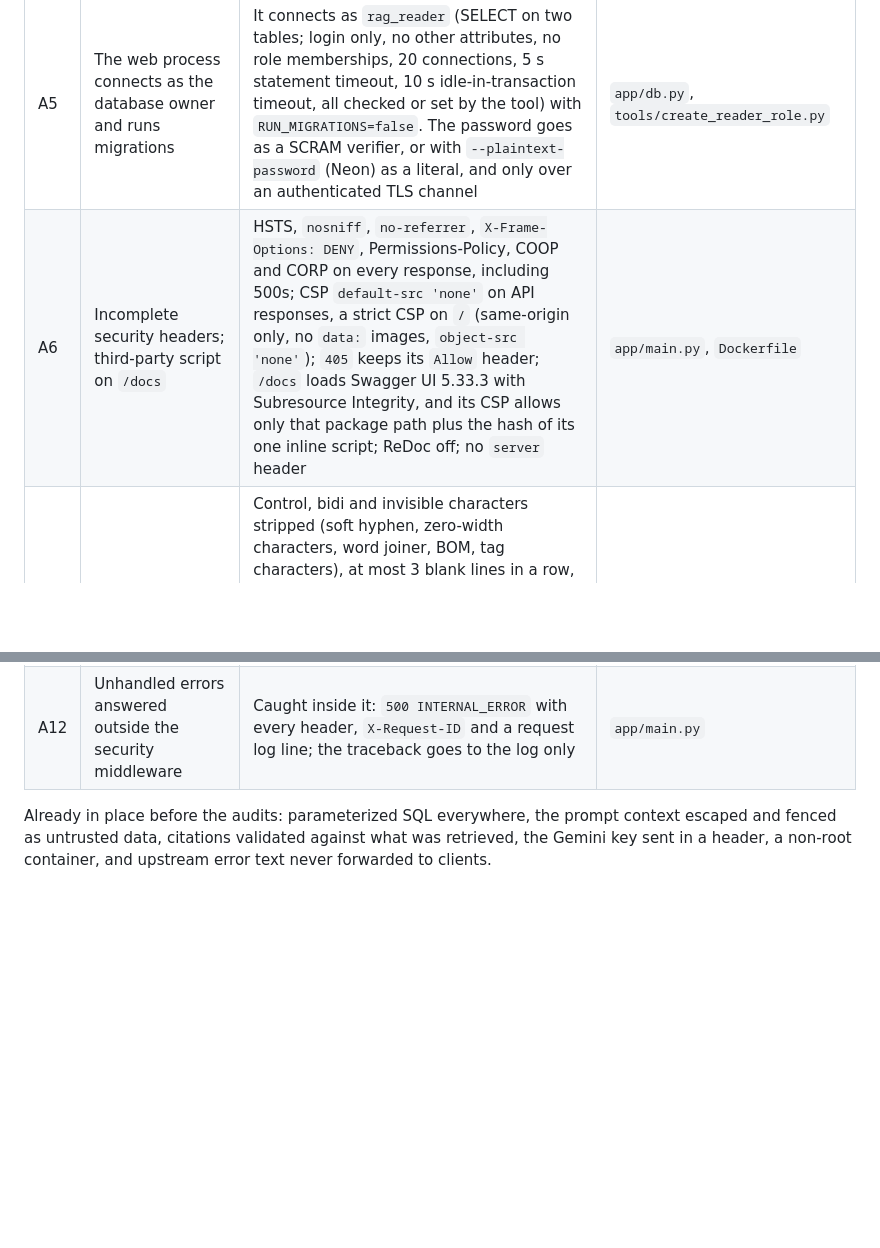
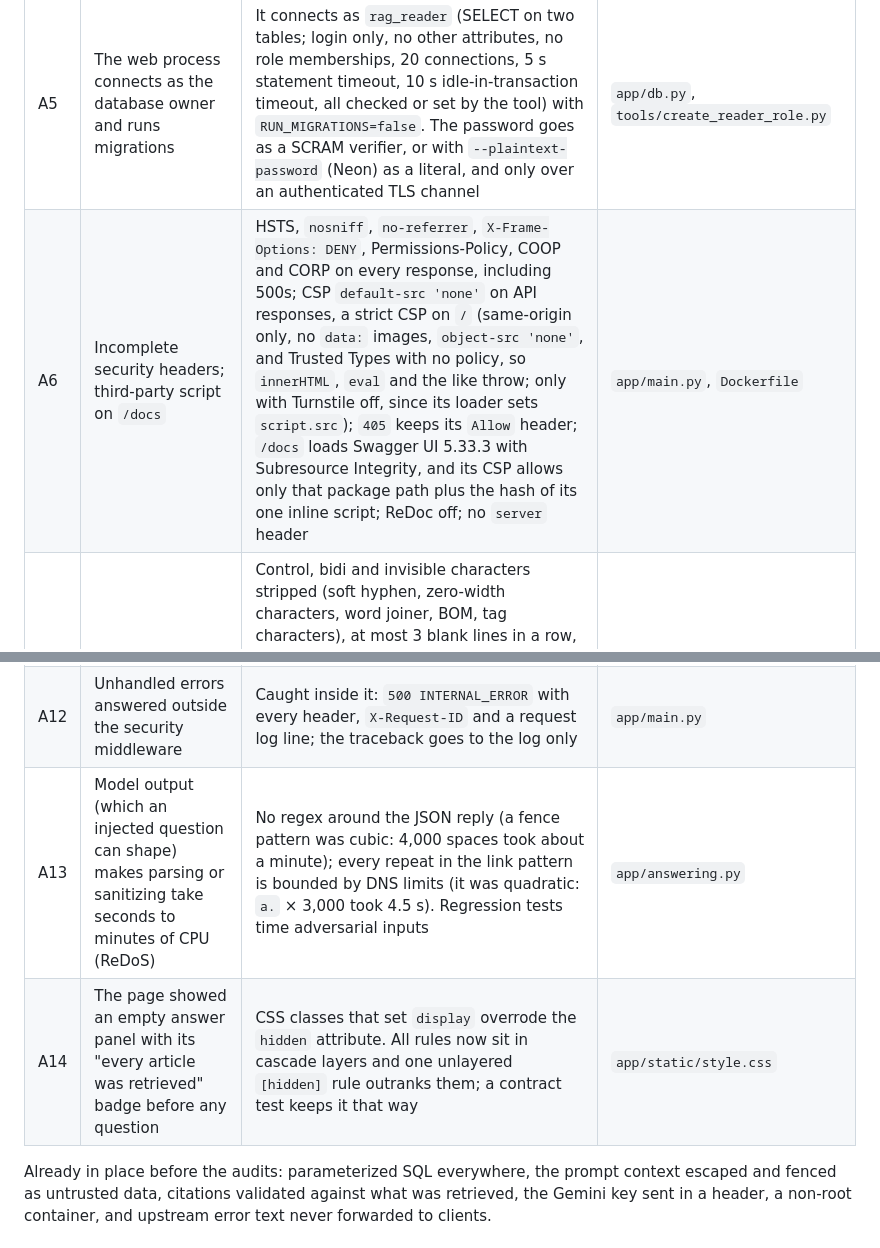
Before and after one commit to Abdullah-AbuHatab/jo-tax-law-rag, a Markdown page: README.md, 2 parts joined by grey strips. Drawn GitHub-style; blank space fills up the shorter version.

Commit message:
docs: record Trusted Types, the ReDoS fixes and the hidden-panel fix
Threat model rows A6 (page CSP), A13 (model output ReDoS) and A14
(hidden attribute overridden by component CSS).

```diff
--- a/README.md
+++ b/README.md
@@ -333,13 +333,15 @@ The corpus is public law text. To report a problem, see `SECURITY.md`.
 | A3 | Slow upstream calls hold every worker thread | `MAX_CONCURRENT_ASKS` gate (`503 BUSY`); query embedding at most 2 attempts in 15 s; the LLM gets only what is left of a 35 s deadline per question, enforced on wall-clock time; waiting for an identical question is bounded (30 s, 8 waiters) | `app/guards.py`, `app/embeddings.py`, `app/llm.py`, `app/answering.py` |
 | A4 | A chunked body (no `Content-Length`) bypasses the 16 KB cap | An ASGI middleware counts the bytes actually received and answers `413` | `app/main.py` |
 | A5 | The web process connects as the database owner and runs migrations | It connects as `rag_reader` (SELECT on two tables; login only, no other attributes, no role memberships, 20 connections, 5 s statement timeout, 10 s idle-in-transaction timeout, all checked or set by the tool) with `RUN_MIGRATIONS=false`. The password goes as a SCRAM verifier, or with `--plaintext-password` (Neon) as a literal, and only over an authenticated TLS channel | `app/db.py`, `tools/create_reader_role.py` |
-| A6 | Incomplete security headers; third-party script on `/docs` | HSTS, `nosniff`, `no-referrer`, `X-Frame-Options: DENY`, Permissions-Policy, COOP and CORP on every response, including 500s; CSP `default-src 'none'` on API responses, a strict CSP on `/` (same-origin only, no `data:` images, `object-src 'none'`); `405` keeps its `Allow` header; `/docs` loads Swagger UI 5.33.3 with Subresource Integrity, and its CSP allows only that package path plus the hash of its one inline script; ReDoc off; no `server` header | `app/main.py`, `Dockerfile` |
+| A6 | Incomplete security headers; third-party script on `/docs` | HSTS, `nosniff`, `no-referrer`, `X-Frame-Options: DENY`, Permissions-Policy, COOP and CORP on every response, including 500s; CSP `default-src 'none'` on API responses, a strict CSP on `/` (same-origin only, no `data:` images, `object-src 'none'`, and Trusted Types with no policy, so `innerHTML`, `eval` and the like throw; only with Turnstile off, since its loader sets `script.src`); `405` keeps its `Allow` header; `/docs` loads Swagger UI 5.33.3 with Subresource Integrity, and its CSP allows only that package path plus the hash of its one inline script; ReDoc off; no `server` header | `app/main.py`, `Dockerfile` |
 | A7 | Spoofed-looking, oversized or link-carrying model output | Control, bidi and invisible characters stripped (soft hyphen, zero-width characters, word joiner, BOM, tag characters), at most 3 blank lines in a row, 4000 characters. Links, e-mail addresses and bare domains with a real TLD are replaced by «[رابط محذوف]», also when written with look-alike dots (`．` `。`), unless they are a law's own source URL or its host. The prompt forbids links and contact details; the UI renders text with `textContent` only; a 422 echoes only a plain field path of at most 64 characters | `app/answering.py`, `app/prompts.py`, `app/main.py` |
 | A8 | Supply chain | Hashed lock file for the whole runtime closure, checked in CI and audited with `pip-audit`; Actions pinned to commit SHAs; base image pinned to a digest; Dependabot with a 7-day cooldown; `SECURITY.md` | `requirements.lock`, `.github/`, `Dockerfile` |
 | A9 | `HEAD /` returned 405; `/favicon.ico` returned 404 | `HEAD` on `/` and `/health`; `/favicon.ico` serves an SVG | `app/main.py` |
 | A10 | Anyone can call `/health/db` to keep Neon awake, or pile up requests on a stalled database | `/health/db` is private (`X-Health-Token`, constant-time compare, `404` otherwise); the pool fails fast for 5 s after a failed open and closes the failed pool | `app/main.py`, `app/db.py` |
 | A11 | Log forging through the decoded request path | The logged path is percent-encoded (controls, spaces, `=` and bidi characters cannot forge fields) and capped at 200 characters | `app/main.py` |
 | A12 | Unhandled errors answered outside the security middleware | Caught inside it: `500 INTERNAL_ERROR` with every header, `X-Request-ID` and a request log line; the traceback goes to the log only | `app/main.py` |
+| A13 | Model output (which an injected question can shape) makes parsing or sanitizing take seconds to minutes of CPU (ReDoS) | No regex around the JSON reply (a fence pattern was cubic: 4,000 spaces took about a minute); every repeat in the link pattern is bounded by DNS limits (it was quadratic: `a.` × 3,000 took 4.5 s). Regression tests time adversarial inputs | `app/answering.py` |
+| A14 | The page showed an empty answer panel with its "every article was retrieved" badge before any question | CSS classes that set `display` overrode the `hidden` attribute. All rules now sit in cascade layers and one unlayered `[hidden]` rule outranks them; a contract test keeps it that way | `app/static/style.css` |
 
 Already in place before the audits: parameterized SQL everywhere, the prompt context escaped and fenced as
 untrusted data, citations validated against what was retrieved, the Gemini key sent in a header, a non-root
```
